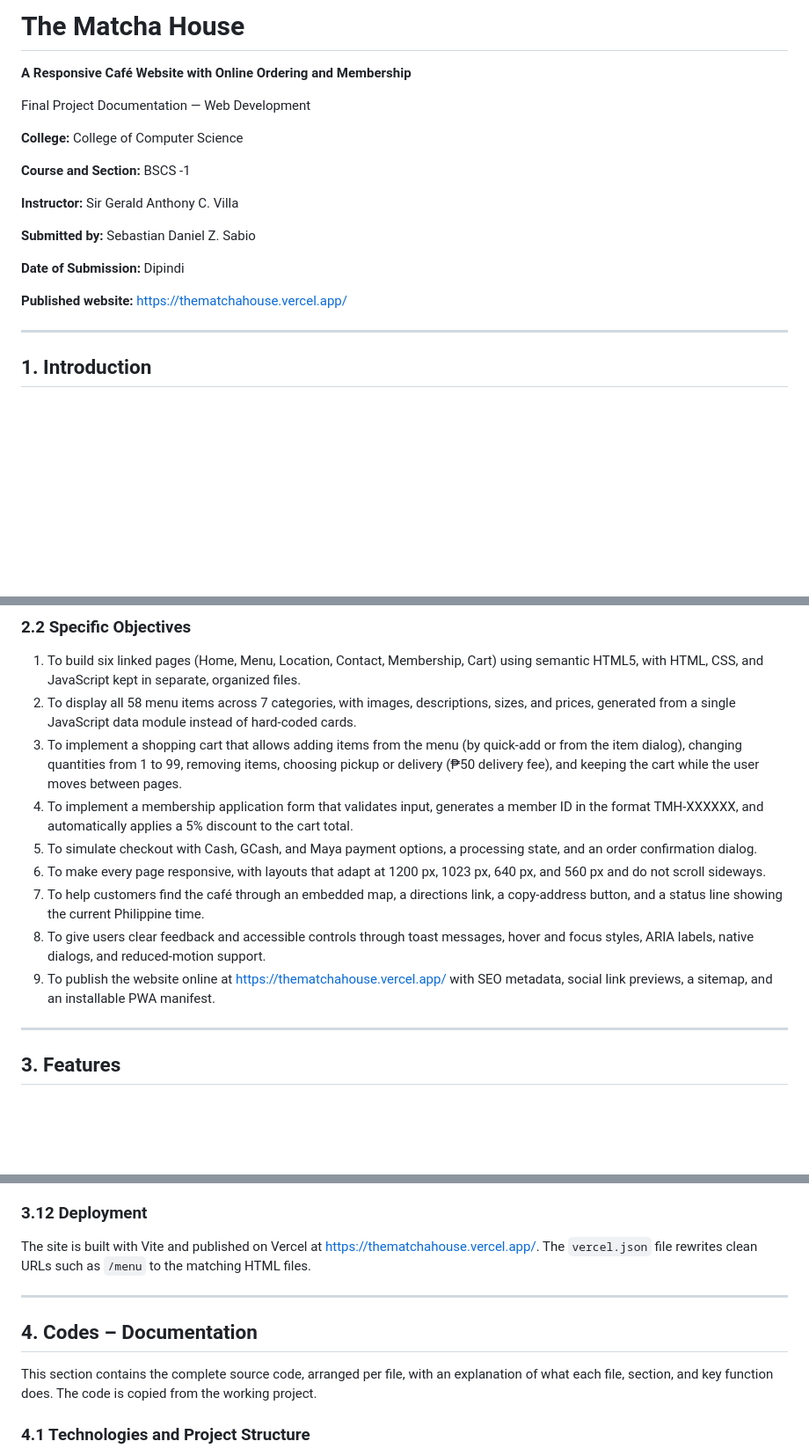
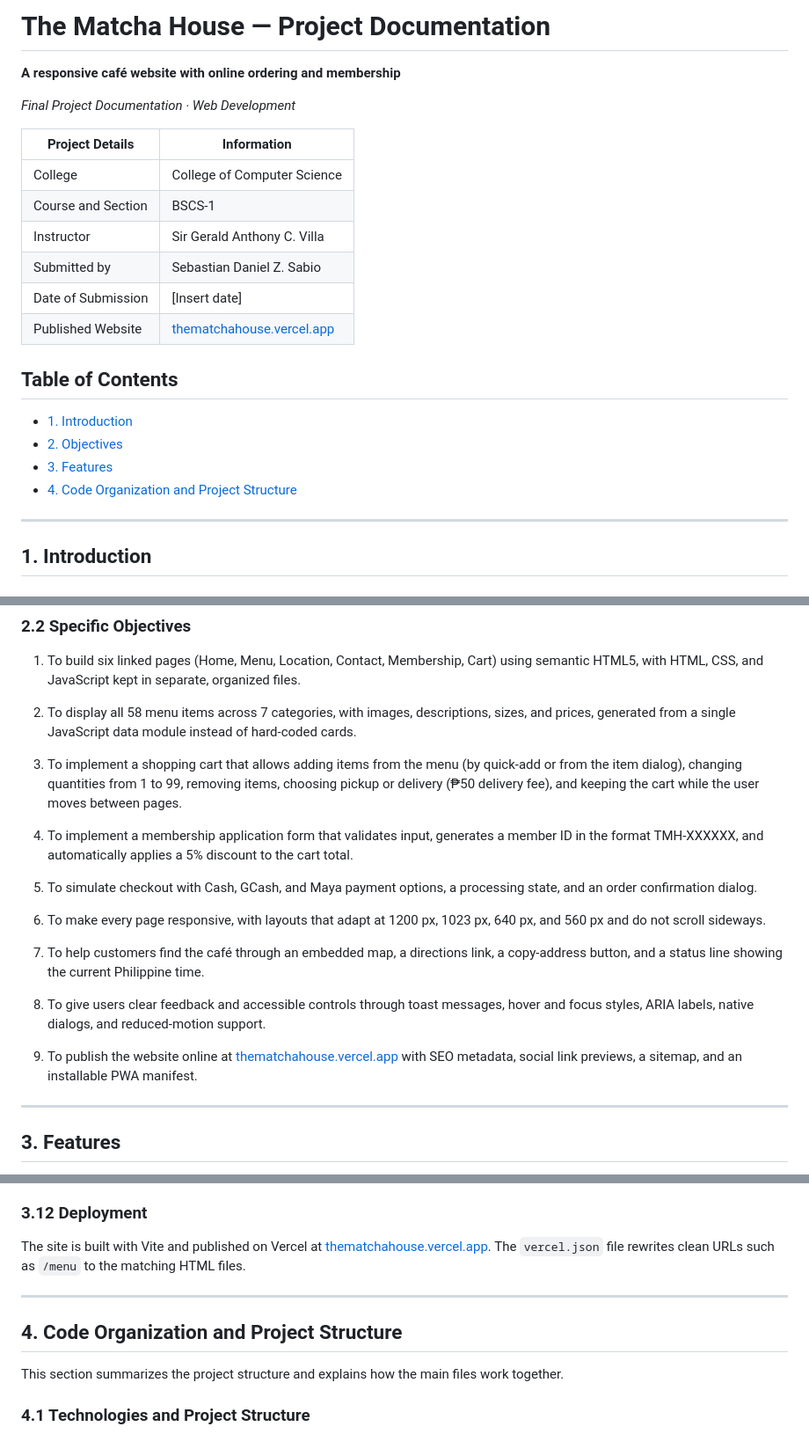
Before and after one commit to adAstra144/the-matcha-house, a Markdown page: docs/documentation.md, 3 parts joined by grey strips. Shown: that part at 88% size. Rendered like a GitHub page; blank space fills up the shorter version.

Commit message:
docs: update project documentation for clarity and formatting

```diff
--- a/docs/documentation.md
+++ b/docs/documentation.md
@@ -1,20 +1,25 @@
-# The Matcha House
+# The Matcha House — Project Documentation
 
-**A Responsive Café Website with Online Ordering and Membership**
+**A responsive café website with online ordering and membership**
 
-Final Project Documentation — Web Development
+*Final Project Documentation · Web Development*
 
-**College:** College of Computer Science
+| Project Details | Information |
+|---|---|
+| College | College of Computer Science |
+| Course and Section | BSCS-1 |
+| Instructor | Sir Gerald Anthony C. Villa |
+| Submitted by | Sebastian Daniel Z. Sabio |
+| Date of Submission | [Insert date] |
+| Published Website | [thematchahouse.vercel.app](https://thematchahouse.vercel.app/) |
 
-**Course and Section:** BSCS -1
 
-**Instructor:** Sir Gerald Anthony C. Villa
+## Table of Contents
 
-**Submitted by:** Sebastian Daniel Z. Sabio
-
-**Date of Submission:** Dipindi
-
-**Published website:** https://thematchahouse.vercel.app/
+- [1. Introduction](#1-introduction)
+- [2. Objectives](#2-objectives)
+- [3. Features](#3-features)
+- [4. Code Organization and Project Structure](#4-code-organization-and-project-structure)
 
 ---
 
@@ -60,14 +68,22 @@ To develop a responsive, multi-page café website for The Matcha House that lets
 ### 2.2 Specific Objectives
 
 1. To build six linked pages (Home, Menu, Location, Contact, Membership, Cart) using semantic HTML5, with HTML, CSS, and JavaScript kept in separate, organized files.
+
 2. To display all 58 menu items across 7 categories, with images, descriptions, sizes, and prices, generated from a single JavaScript data module instead of hard-coded cards.
+
 3. To implement a shopping cart that allows adding items from the menu (by quick-add or from the item dialog), changing quantities from 1 to 99, removing items, choosing pickup or delivery (₱50 delivery fee), and keeping the cart while the user moves between pages.
+
 4. To implement a membership application form that validates input, generates a member ID in the format TMH-XXXXXX, and automatically applies a 5% discount to the cart total.
+
 5. To simulate checkout with Cash, GCash, and Maya payment options, a processing state, and an order confirmation dialog.
+
 6. To make every page responsive, with layouts that adapt at 1200 px, 1023 px, 640 px, and 560 px and do not scroll sideways.
+
 7. To help customers find the café through an embedded map, a directions link, a copy-address button, and a status line showing the current Philippine time.
+
 8. To give users clear feedback and accessible controls through toast messages, hover and focus styles, ARIA labels, native dialogs, and reduced-motion support.
-9. To publish the website online at https://thematchahouse.vercel.app/ with SEO metadata, social link previews, a sitemap, and an installable PWA manifest.
+
+9. To publish the website online at [thematchahouse.vercel.app](https://thematchahouse.vercel.app/) with SEO metadata, social link previews, a sitemap, and an installable PWA manifest.
 
 ---
 
@@ -210,13 +227,13 @@ Every public page has its own title, description, canonical URL, Open Graph, and
 
 ### 3.12 Deployment
 
-The site is built with Vite and published on Vercel at https://thematchahouse.vercel.app/. The `vercel.json` file rewrites clean URLs such as `/menu` to the matching HTML files.
+The site is built with Vite and published on Vercel at [thematchahouse.vercel.app](https://thematchahouse.vercel.app/). The `vercel.json` file rewrites clean URLs such as `/menu` to the matching HTML files.
 
 ---
 
-## 4. Codes – Documentation
+## 4. Code Organization and Project Structure
 
-This section contains the complete source code, arranged per file, with an explanation of what each file, section, and key function does. The code is copied from the working project.
+This section summarizes the project structure and explains how the main files work together.
 
 ### 4.1 Technologies and Project Structure
 
```
Also changed, not shown: other parts of docs/documentation.md (+7 -3 lines).
